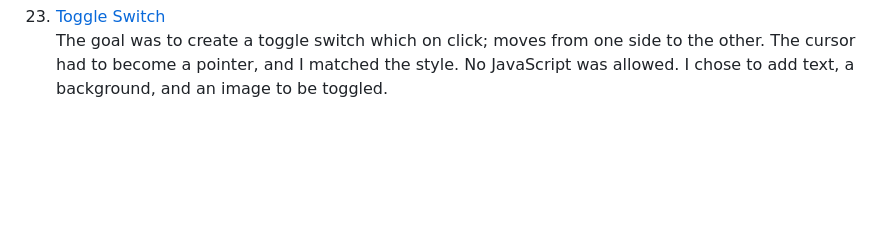
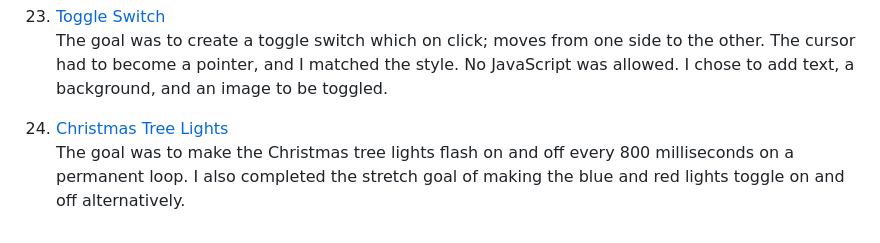
Before and after one commit to amandapennell/javascriptmas-2023, a Markdown page: README.md, the part around the change. Drawn GitHub-style; blank space fills up the shorter version.

Commit message:
Update challenge solution link and description

```diff
--- a/README.md
+++ b/README.md
@@ -68,3 +68,6 @@ For this challenge, I was given the code for an app where you can add names of t
 
 23. [Toggle Switch](https://amandapennell.github.io/javascriptmas-2023/23-toggle-switch/)\
 The goal was to create a toggle switch which on click; moves from one side to the other. The cursor had to become a pointer, and I matched the style. No JavaScript was allowed. I chose to add text, a background, and an image to be toggled.
+
+24. [Christmas Tree Lights](https://amandapennell.github.io/javascriptmas-2023/24-christmas-tree-lights/)\
+The goal was to make the Christmas tree lights flash on and off every 800 milliseconds on a permanent loop. I also completed the stretch goal of making the blue and red lights toggle on and off alternatively.
```
